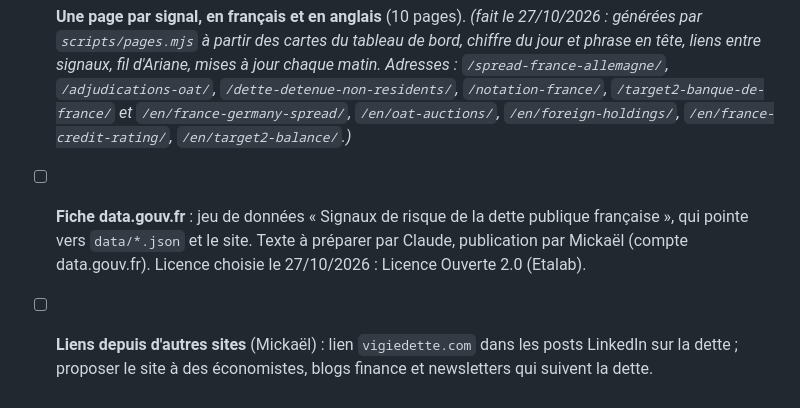
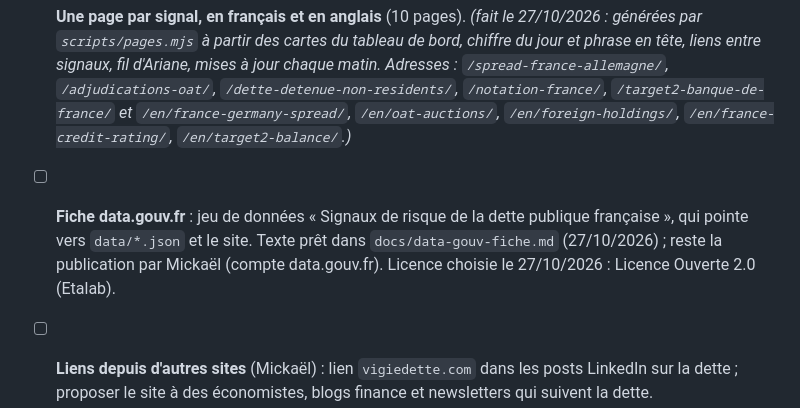
Before and after one commit to micka2000/vigie-dette-france, a Markdown page: TODOS.md, the part around the change. Rendered like a GitHub page.

Commit message:
Fiche data.gouv.fr prête à publier
Co-Authored-By: Claude Opus 5.5 <noreply@anthropic.com>

```diff
--- a/TODOS.md
+++ b/TODOS.md
@@ -23,7 +23,7 @@ Fait le 27/10/2026 : version anglaise `/en/`, instantané du jour lisible sans J
 - [x] **Vitesse de chargement.** _(fait le 27/10/2026, Lighthouse 12.8 sur le site en ligne : mobile 79 → 91 à 97, ordinateur 95 → 100 ; poids 768 → 385 Ko ; premier affichage mobile 2,3 → 1,1 s ; blocage 680 → 150 à 290 ms ; SEO et bonnes pratiques 100.)_ Polices WOFF2 allégées (`scripts/polices.py`), d3 en `defer`, série quotidienne calculée une fois, graphiques hors écran dessinés à leur approche, tuiles et description dans l'instantané pour que la page ne saute pas.
 - [ ] **Contraste des pastilles de niveau** (accessibilité 96/100, sans effet sur Google) : `--risk-vigilance` #A08A1E, `--risk-tension` #C96A12 et `--risk-calme` #2E7D8C sont sous le seuil de 4,5:1 en texte de 12-14 px, sur fond blanc et surtout sur `--bg-inset`. Décision de design : foncer le texte des pastilles seulement, ou les couleurs de risque partout (graphiques compris, validées daltonisme).
 - [x] **Une page par signal, en français et en anglais** (10 pages). _(fait le 27/10/2026 : générées par `scripts/pages.mjs` à partir des cartes du tableau de bord, chiffre du jour et phrase en tête, liens entre signaux, fil d'Ariane, mises à jour chaque matin. Adresses : `/spread-france-allemagne/`, `/adjudications-oat/`, `/dette-detenue-non-residents/`, `/notation-france/`, `/target2-banque-de-france/` et `/en/france-germany-spread/`, `/en/oat-auctions/`, `/en/foreign-holdings/`, `/en/france-credit-rating/`, `/en/target2-balance/`.)_
-- [ ] **Fiche data.gouv.fr** : jeu de données « Signaux de risque de la dette publique française », qui pointe vers `data/*.json` et le site. Texte à préparer par Claude, publication par Mickaël (compte data.gouv.fr). Licence choisie le 27/10/2026 : Licence Ouverte 2.0 (Etalab).
+- [ ] **Fiche data.gouv.fr** : jeu de données « Signaux de risque de la dette publique française », qui pointe vers `data/*.json` et le site. Texte prêt dans `docs/data-gouv-fiche.md` (27/10/2026) ; reste la publication par Mickaël (compte data.gouv.fr). Licence choisie le 27/10/2026 : Licence Ouverte 2.0 (Etalab).
 - [ ] **Liens depuis d'autres sites** (Mickaël) : lien `vigiedette.com` dans les posts LinkedIn sur la dette ; proposer le site à des économistes, blogs finance et newsletters qui suivent la dette.
 - [ ] **Search Console** (Mickaël) : soumettre `sitemap.xml`, demander l'indexation de `/` et `/en/`.
 - [ ] **Bilan Search Console vers le 24/11/2026** : requêtes réelles, positions, clics ; ajuster titres et descriptions en conséquence.
```
Also changed, not shown: docs/data-gouv-fiche.md (added, +57 -0 lines).
